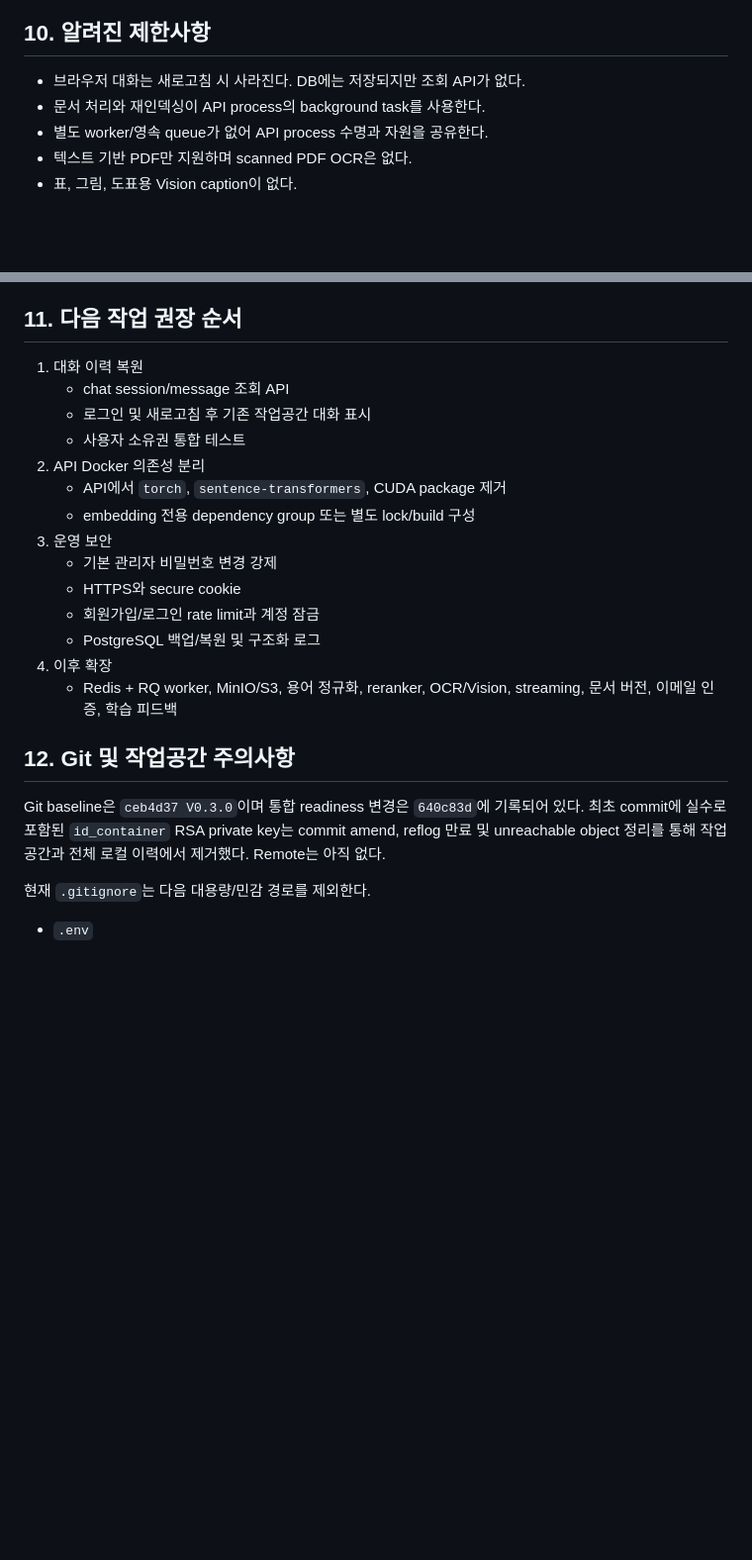
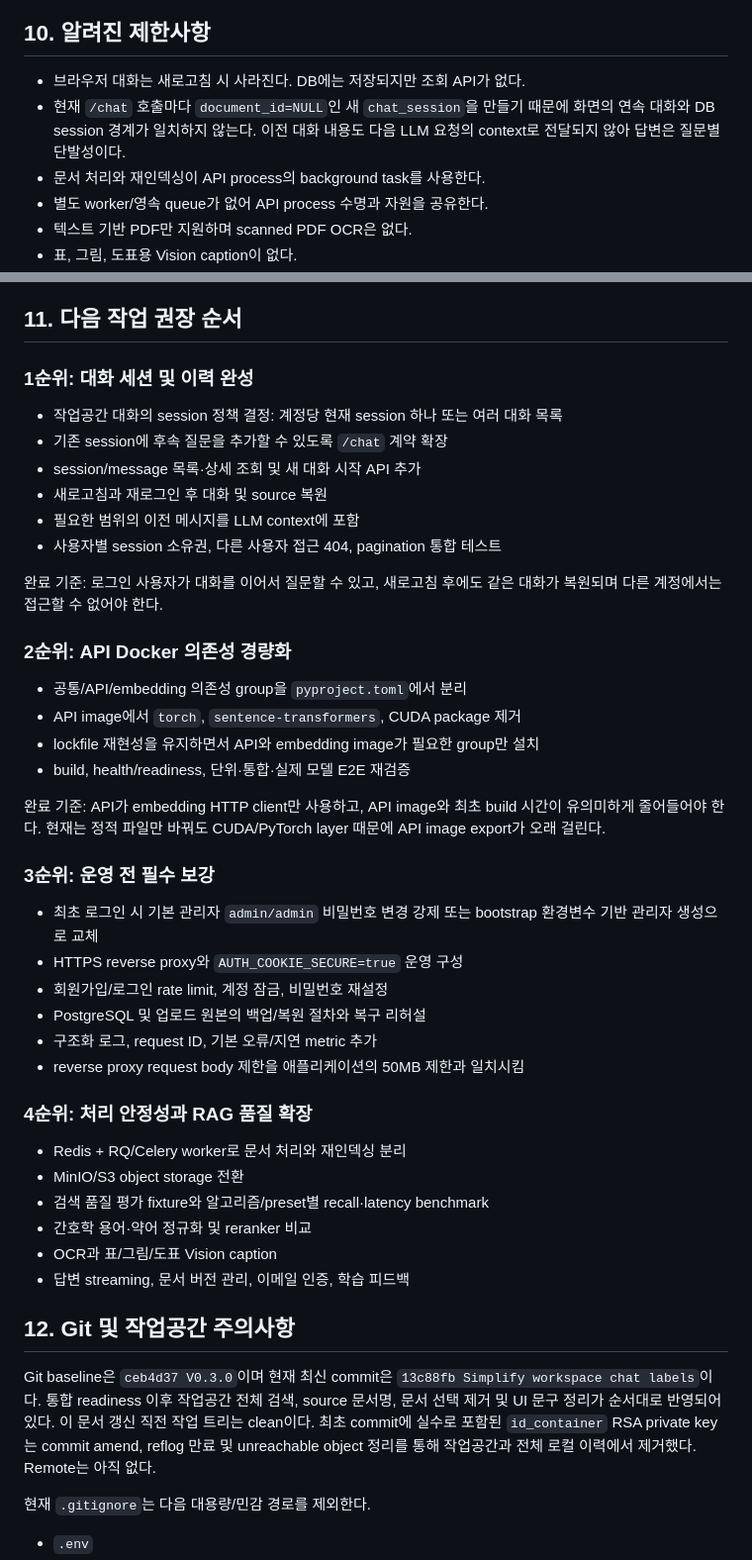
Before and after one commit to PLMQ2785/miniNBLM_Proto, a Markdown page: HANDOFF.md, 2 parts joined by grey strips. Shown at 99% size. Rendered like a GitHub page; blank space fills up the shorter version.

Commit message:
Update project handoff and next steps

```diff
--- a/HANDOFF.md
+++ b/HANDOFF.md
@@ -309,6 +321,9 @@ down -v`는 DB와 cache volume을 제거하므로 데이터 삭제 의도가 없
 ## 10. 알려진 제한사항
 
 - 브라우저 대화는 새로고침 시 사라진다. DB에는 저장되지만 조회 API가 없다.
+- 현재 `/chat` 호출마다 `document_id=NULL`인 새 `chat_session`을 만들기 때문에
+  화면의 연속 대화와 DB session 경계가 일치하지 않는다. 이전 대화 내용도 다음
+  LLM 요청의 context로 전달되지 않아 답변은 질문별 단발성이다.
 - 문서 처리와 재인덱싱이 API process의 background task를 사용한다.
 - 별도 worker/영속 queue가 없어 API process 수명과 자원을 공유한다.
 - 텍스트 기반 PDF만 지원하며 scanned PDF OCR은 없다.
@@ -323,26 +338,54 @@ down -v`는 DB와 cache volume을 제거하므로 데이터 삭제 의도가 없
 
 ## 11. 다음 작업 권장 순서
 
-1. 대화 이력 복원
-   - chat session/message 조회 API
-   - 로그인 및 새로고침 후 기존 작업공간 대화 표시
-   - 사용자 소유권 통합 테스트
-2. API Docker 의존성 분리
-   - API에서 `torch`, `sentence-transformers`, CUDA package 제거
-   - embedding 전용 dependency group 또는 별도 lock/build 구성
-3. 운영 보안
-   - 기본 관리자 비밀번호 변경 강제
-   - HTTPS와 secure cookie
-   - 회원가입/로그인 rate limit과 계정 잠금
-   - PostgreSQL 백업/복원 및 구조화 로그
-4. 이후 확장
-   - Redis + RQ worker, MinIO/S3, 용어 정규화, reranker,
-     OCR/Vision, streaming, 문서 버전, 이메일 인증, 학습 피드백
+### 1순위: 대화 세션 및 이력 완성
+
+- 작업공간 대화의 session 정책 결정: 계정당 현재 session 하나 또는 여러 대화 목록
+- 기존 session에 후속 질문을 추가할 수 있도록 `/chat` 계약 확장
+- session/message 목록·상세 조회 및 새 대화 시작 API 추가
+- 새로고침과 재로그인 후 대화 및 source 복원
+- 필요한 범위의 이전 메시지를 LLM context에 포함
+- 사용자별 session 소유권, 다른 사용자 접근 404, pagination 통합 테스트
+
+완료 기준: 로그인 사용자가 대화를 이어서 질문할 수 있고, 새로고침 후에도 같은
+대화가 복원되며 다른 계정에서는 접근할 수 없어야 한다.
+
+### 2순위: API Docker 의존성 경량화
+
+- 공통/API/embedding 의존성 group을 `pyproject.toml`에서 분리
+- API image에서 `torch`, `sentence-transformers`, CUDA package 제거
+- lockfile 재현성을 유지하면서 API와 embedding image가 필요한 group만 설치
+- build, health/readiness, 단위·통합·실제 모델 E2E 재검증
+
+완료 기준: API가 embedding HTTP client만 사용하고, API image와 최초 build 시간이
+유의미하게 줄어들어야 한다. 현재는 정적 파일만 바꿔도 CUDA/PyTorch layer 때문에
+API image export가 오래 걸린다.
+
+### 3순위: 운영 전 필수 보강
+
+- 최초 로그인 시 기본 관리자 `admin/admin` 비밀번호 변경 강제 또는 bootstrap
+  환경변수 기반 관리자 생성으로 교체
+- HTTPS reverse proxy와 `AUTH_COOKIE_SECURE=true` 운영 구성
+- 회원가입/로그인 rate limit, 계정 잠금, 비밀번호 재설정
+- PostgreSQL 및 업로드 원본의 백업/복원 절차와 복구 리허설
+- 구조화 로그, request ID, 기본 오류/지연 metric 추가
+- reverse proxy request body 제한을 애플리케이션의 50MB 제한과 일치시킴
+
+### 4순위: 처리 안정성과 RAG 품질 확장
+
+- Redis + RQ/Celery worker로 문서 처리와 재인덱싱 분리
+- MinIO/S3 object storage 전환
+- 검색 품질 평가 fixture와 알고리즘/preset별 recall·latency benchmark
+- 간호학 용어·약어 정규화 및 reranker 비교
+- OCR과 표/그림/도표 Vision caption
+- 답변 streaming, 문서 버전 관리, 이메일 인증, 학습 피드백
 
 ## 12. Git 및 작업공간 주의사항
 
-Git baseline은 `ceb4d37 V0.3.0`이며 통합 readiness 변경은 `640c83d`에
-기록되어 있다. 최초 commit에 실수로 포함된
+Git baseline은 `ceb4d37 V0.3.0`이며 현재 최신 commit은
+`13c88fb Simplify workspace chat labels`이다. 통합 readiness 이후 작업공간
+전체 검색, source 문서명, 문서 선택 제거 및 UI 문구 정리가 순서대로 반영되어
+있다. 이 문서 갱신 직전 작업 트리는 clean이다. 최초 commit에 실수로 포함된
 `id_container` RSA private key는 commit amend, reflog 만료 및 unreachable object
 정리를 통해 작업공간과 전체 로컬 이력에서 제거했다. Remote는 아직 없다.
 
```
Also changed, not shown: other parts of HANDOFF.md (+13 -1 lines).
